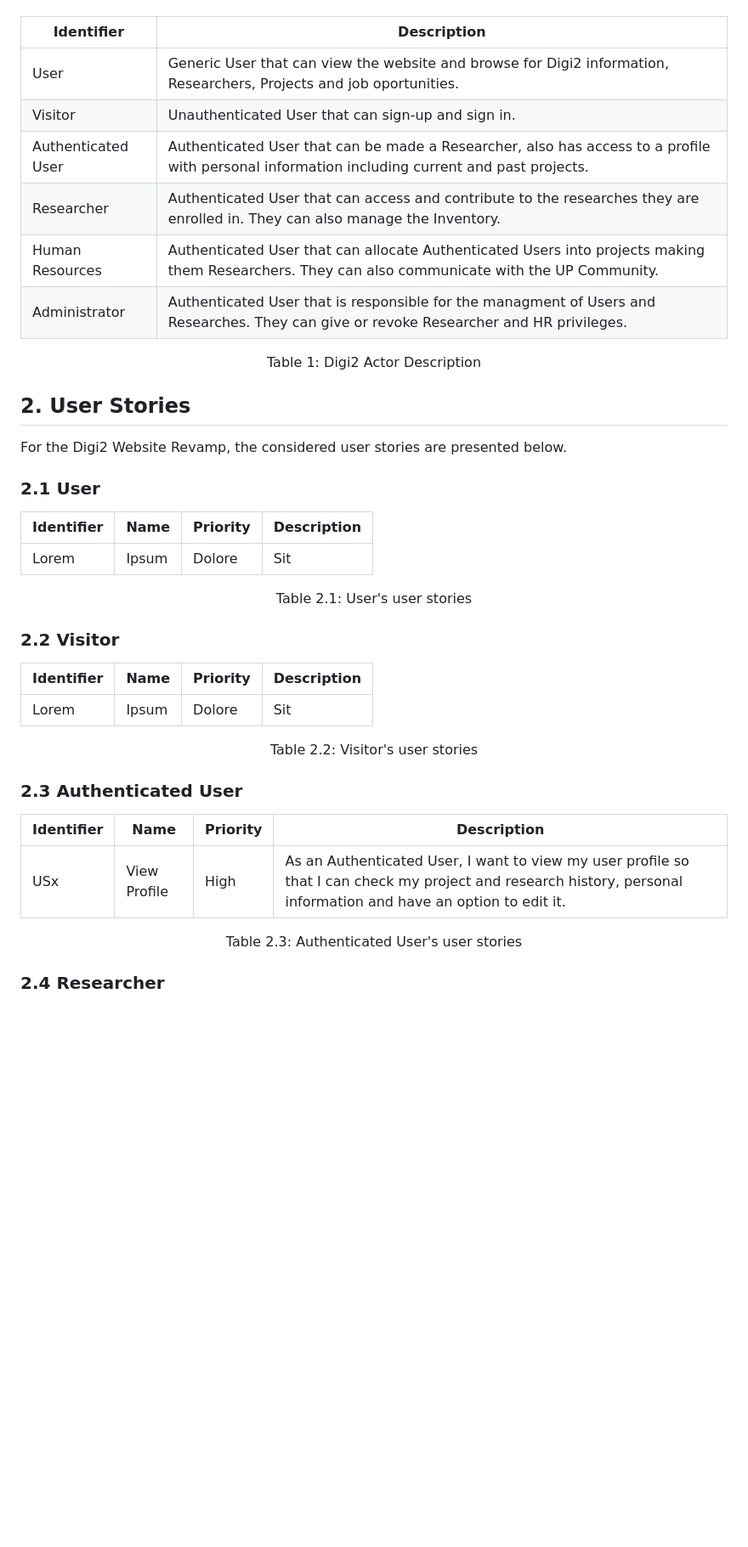
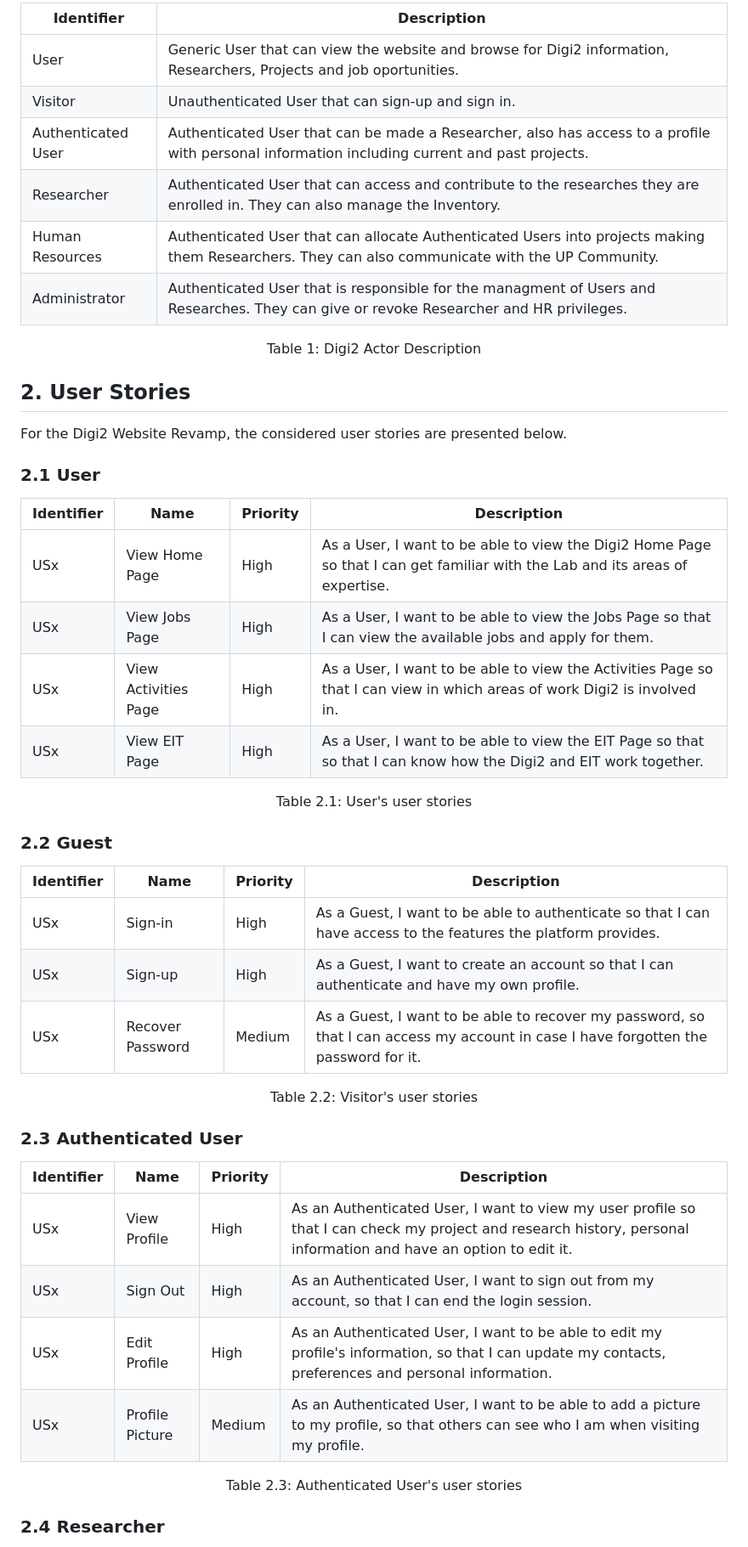
Before and after one commit to up201604906/PI, a Markdown page: docs/er.md, the part around the change printed below. Shown: that part at 85% size. Rendered like a GitHub page; blank space fills up the shorter version.

Commit message:
adding some basic user stories

```diff
--- a/docs/er.md
+++ b/docs/er.md
@@ -36,16 +34,15 @@ The actors for Digi2 are represented in Figure 1 and described in Table 1.
 
-<p>
 
-| Identifier | Description |
-| --- | --- |
-| User | Generic User that can view the website and browse for Digi2 information, Researchers, Projects and job oportunities. |
-| Visitor | Unauthenticated User that can sign-up and sign in. |
-| Authenticated User | Authenticated User that can be made a Researcher, also has access to a profile with personal information including current and past projects. |
-| Researcher | Authenticated User that can access and contribute to the researches they are enrolled in. They can also manage the Inventory. |
-| Human Resources | Authenticated User that can allocate Authenticated Users into projects making them Researchers. They can also communicate with the UP Community. |
-| Administrator | Authenticated User that is responsible for the managment of Users and Researches. They can give or revoke Researcher and HR privileges. |
+
+| Identifier         | Description                                                                                                                                      |
+|--------------------|--------------------------------------------------------------------------------------------------------------------------------------------------|
+| User               | Generic User that can view the website and browse for Digi2 information, Researchers, Projects and job oportunities.                             |
+| Visitor            | Unauthenticated User that can sign-up and sign in.                                                                                               |
+| Authenticated User | Authenticated User that can be made a Researcher, also has access to a profile with personal information including current and past projects.    |
+| Researcher         | Authenticated User that can access and contribute to the researches they are enrolled in. They can also manage the Inventory.                    |
+| Human Resources    | Authenticated User that can allocate Authenticated Users into projects making them Researchers. They can also communicate with the UP Community. |
+| Administrator      | Authenticated User that is responsible for the managment of Users and Researches. They can give or revoke Researcher and HR privileges.          |
 <figcaption align="center">Table 1: Digi2 Actor Description</figcaption>
-</p>
 
 
 ## 2. User Stories
@@ -54,25 +51,34 @@ For the Digi2 Website Revamp, the considered user stories are presented below.
 
 ### 2.1 User
 
-| Identifier | Name | Priority | Description |
-| --- | --- | --- | --- |
-| Lorem | Ipsum | Dolore | Sit |
+| Identifier | Name                 | Priority | Description                                                                                                                  |
+|------------|----------------------|----------|------------------------------------------------------------------------------------------------------------------------------|
+| USx        | View Home Page       | High     | As a User, I want to be able to view the Digi2 Home Page so that I can get familiar with the Lab and its areas of expertise. |
+| USx        | View Jobs Page       | High     | As a User, I want to be able to view the Jobs Page so that I can view the available jobs and apply for them.                 |
+| USx        | View Activities Page | High     | As a User, I want to be able to view the Activities Page so that I can view in which areas of work Digi2 is involved in.     |
+| USx        | View EIT Page        | High     | As a User, I want to be able to view the EIT Page so that so that I can know how the Digi2 and EIT work together.            |
 
 <figcaption align="center">Table 2.1: User's user stories</figcaption>
 
-### 2.2 Visitor
+### 2.2 Guest
 
-| Identifier | Name | Priority | Description |
-| --- | --- | --- | --- |
-| Lorem | Ipsum | Dolore | Sit |
+| Identifier | Name             | Priority | Description                                                                                                                         |
+|------------|------------------|----------|-------------------------------------------------------------------------------------------------------------------------------------|
+| USx        | Sign-in          | High     | As a Guest, I want to be able to authenticate so that I can have access to the features the platform provides.                      |
+| USx        | Sign-up          | High     | As a Guest, I want to create an account so that I can authenticate and have my own profile.                                         |
+| USx        | Recover Password | Medium   | As a Guest, I want to be able to recover my password, so that I can access my account in case I have forgotten the password for it. |
 
 <figcaption align="center">Table 2.2: Visitor's user stories</figcaption>
 
 ### 2.3 Authenticated User
 
-| Identifier | Name | Priority | Description |
-| --- | --- | --- | --- |
-| USx | View Profile | High | As an Authenticated User, I want to view my user profile so that I can check my project and research history, personal information and have an option to edit it. |
+| Identifier | Name            | Priority | Description                                                                                                                                                       |
+|------------|-----------------|----------|-------------------------------------------------------------------------------------------------------------------------------------------------------------------|
+| USx        | View Profile    | High     | As an Authenticated User, I want to view my user profile so that I can check my project and research history, personal information and have an option to edit it. |
+| USx        | Sign Out        | High     | As an Authenticated User, I want to sign out from my account, so that I can end the login session.                                                                |
+| USx        | Edit Profile    | High     | As an Authenticated User, I want to be able to edit my profile's information, so that I can update my contacts, preferences and personal information.             |
+| USx        | Profile Picture | Medium   | As an Authenticated User, I want to be able to add a picture to my profile, so that others can see who I am when visiting my profile.                             |
+
 
 <figcaption align="center">Table 2.3: Authenticated User's user stories</figcaption>
 
```
Also changed, not shown: other parts of docs/er.md (+30 -37 lines).
